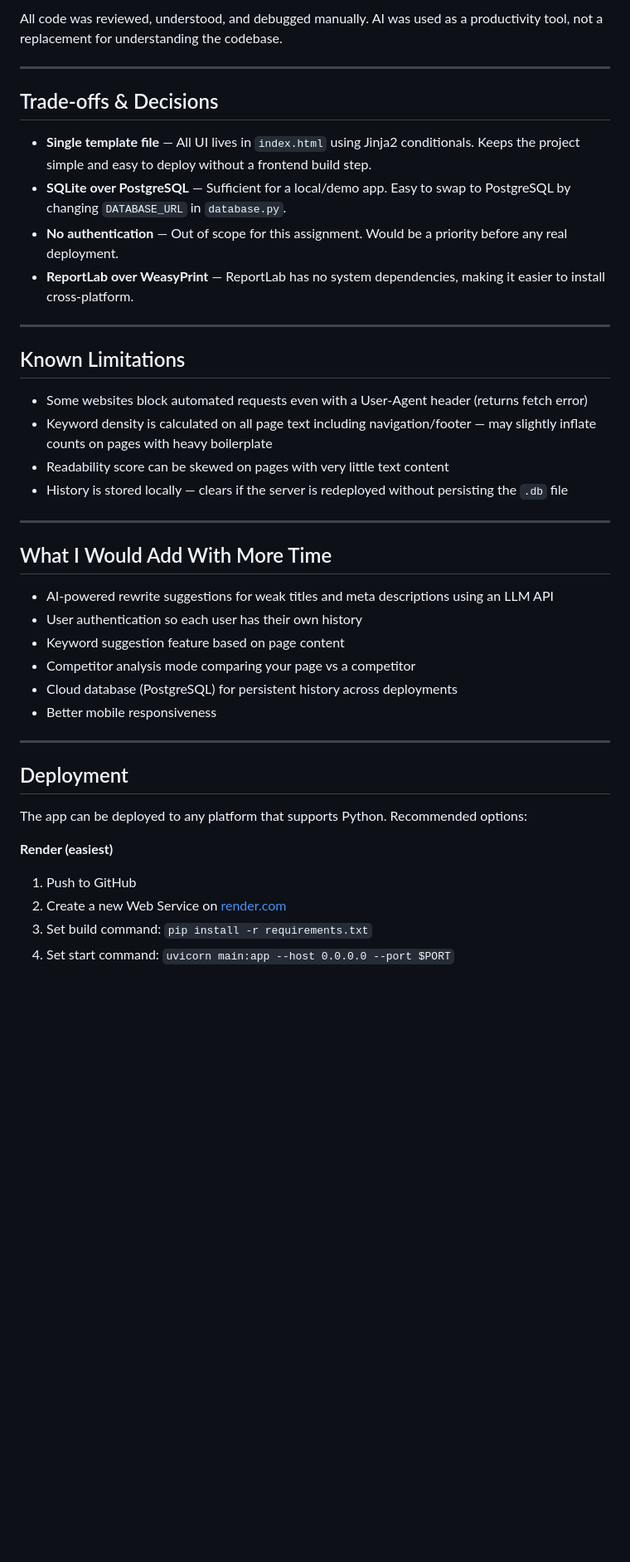
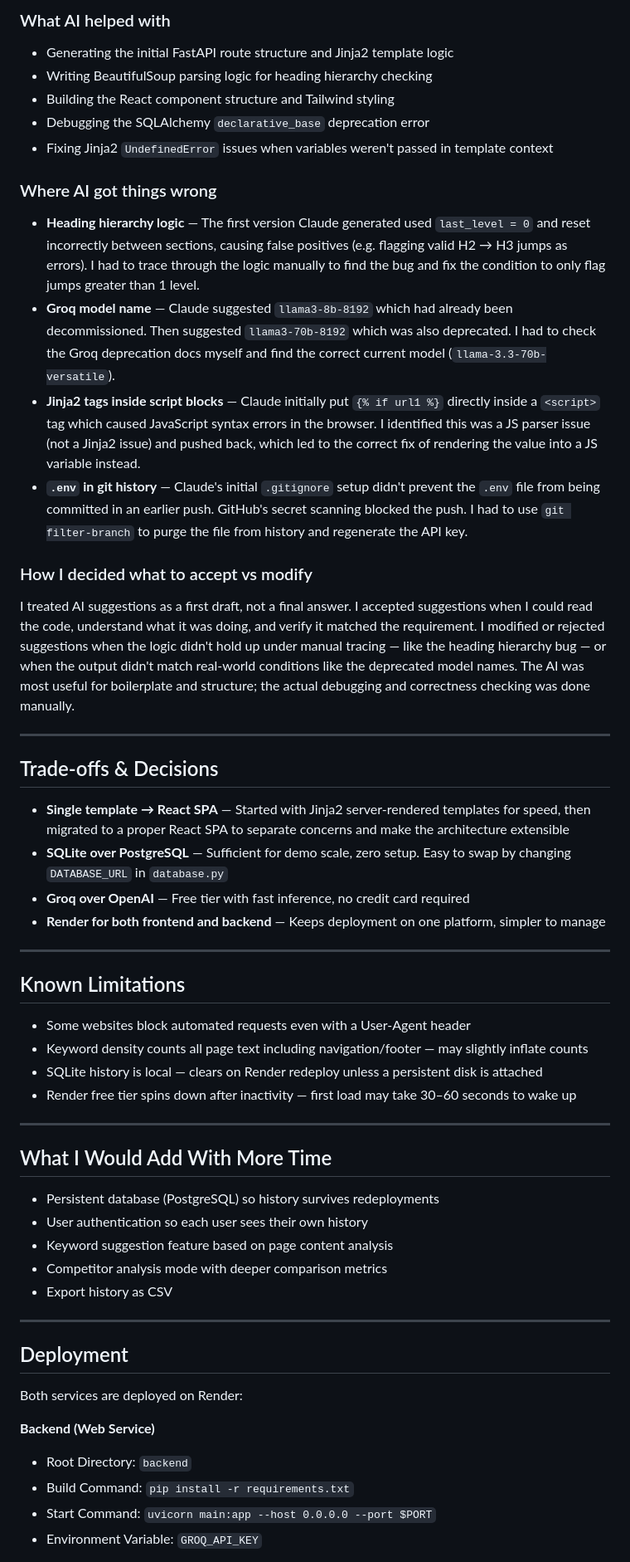
Before and after one commit to Haricharan24/SEO-Analyzer, a Markdown page: README.md, the part around one of its changes. Shown at 83% size. Drawn GitHub-style; blank space fills up the shorter version.

```diff
--- a/README.md
+++ b/README.md
@@ -168,44 +172,57 @@ This project was built with assistance from **Claude (Anthropic)**. AI was used
 
-All code was reviewed, understood, and debugged manually. AI was used as a productivity tool, not a replacement for understanding the codebase.
+### What AI helped with
+- Generating the initial FastAPI route structure and Jinja2 template logic
+- Writing BeautifulSoup parsing logic for heading hierarchy checking
+- Building the React component structure and Tailwind styling
+- Debugging the SQLAlchemy `declarative_base` deprecation error
+- Fixing Jinja2 `UndefinedError` issues when variables weren't passed in template context
+
+### Where AI got things wrong
+- **Heading hierarchy logic** — The first version Claude generated used `last_level = 0` and reset incorrectly between sections, causing false positives (e.g. flagging valid H2 → H3 jumps as errors). I had to trace through the logic manually to find the bug and fix the condition to only flag jumps greater than 1 level.
+- **Groq model name** — Claude suggested `llama3-8b-8192` which had already been decommissioned. Then suggested `llama3-70b-8192` which was also deprecated. I had to check the Groq deprecation docs myself and find the correct current model (`llama-3.3-70b-versatile`).
+- **Jinja2 tags inside script blocks** — Claude initially put `{% if url1 %}` directly inside a `<script>` tag which caused JavaScript syntax errors in the browser. I identified this was a JS parser issue (not a Jinja2 issue) and pushed back, which led to the correct fix of rendering the value into a JS variable instead.
+- **`.env` in git history** — Claude's initial `.gitignore` setup didn't prevent the `.env` file from being committed in an earlier push. GitHub's secret scanning blocked the push. I had to use `git filter-branch` to purge the file from history and regenerate the API key.
+
+### How I decided what to accept vs modify
+I treated AI suggestions as a first draft, not a final answer. I accepted suggestions when I could read the code, understand what it was doing, and verify it matched the requirement. I modified or rejected suggestions when the logic didn't hold up under manual tracing — like the heading hierarchy bug — or when the output didn't match real-world conditions like the deprecated model names. The AI was most useful for boilerplate and structure; the actual debugging and correctness checking was done manually.
 
 ---
 
 ## Trade-offs & Decisions
 
-- **Single template file** — All UI lives in `index.html` using Jinja2 conditionals. Keeps the project simple and easy to deploy without a frontend build step.
-- **SQLite over PostgreSQL** — Sufficient for a local/demo app. Easy to swap to PostgreSQL by changing `DATABASE_URL` in `database.py`.
-- **No authentication** — Out of scope for this assignment. Would be a priority before any real deployment.
-- **ReportLab over WeasyPrint** — ReportLab has no system dependencies, making it easier to install cross-platform.
+- **Single template → React SPA** — Started with Jinja2 server-rendered templates for speed, then migrated to a proper React SPA to separate concerns and make the architecture extensible
+- **SQLite over PostgreSQL** — Sufficient for demo scale, zero setup. Easy to swap by changing `DATABASE_URL` in `database.py`
+- **Groq over OpenAI** — Free tier with fast inference, no credit card required
+- **Render for both frontend and backend** — Keeps deployment on one platform, simpler to manage
 
 ---
 
 ## Known Limitations
 
-- Some websites block automated requests even with a User-Agent header (returns fetch error)
-- Keyword density is calculated on all page text including navigation/footer — may slightly inflate counts on pages with heavy boilerplate
-- Readability score can be skewed on pages with very little text content
-- History is stored locally — clears if the server is redeployed without persisting the `.db` file
+- Some websites block automated requests even with a User-Agent header
+- Keyword density counts all page text including navigation/footer — may slightly inflate counts
+- SQLite history is local — clears on Render redeploy unless a persistent disk is attached
+- Render free tier spins down after inactivity — first load may take 30–60 seconds to wake up
 
 ---
 
 ## What I Would Add With More Time
 
-- AI-powered rewrite suggestions for weak titles and meta descriptions using an LLM API
-- User authentication so each user has their own history
-- Keyword suggestion feature based on page content
-- Competitor analysis mode comparing your page vs a competitor
-- Cloud database (PostgreSQL) for persistent history across deployments
-- Better mobile responsiveness
+- Persistent database (PostgreSQL) so history survives redeployments
+- User authentication so each user sees their own history
+- Keyword suggestion feature based on page content analysis
+- Competitor analysis mode with deeper comparison metrics
+- Export history as CSV
 
 ---
 
 ## Deployment
 
-The app can be deployed to any platform that supports Python. Recommended options:
+Both services are deployed on Render:
 
-**Render (easiest)**
-1. Push to GitHub
-2. Create a new Web Service on [render.com](https://render.com)
-3. Set build command: `pip install -r requirements.txt`
-4. Set start command: `uvicorn main:app --host 0.0.0.0 --port $PORT`
+**Backend (Web Service)**
+- Root Directory: `backend`
+- Build Command: `pip install -r requirements.txt`
+- Start Command: `uvicorn main:app --host 0.0.0.0 --port $PORT`
+- Environment Variable: `GROQ_API_KEY`
 
```
Also changed, not shown: other parts of README.md (+80 -72 lines).
